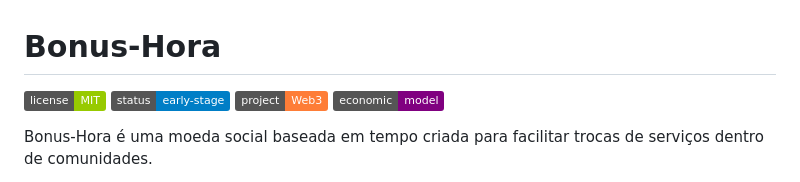
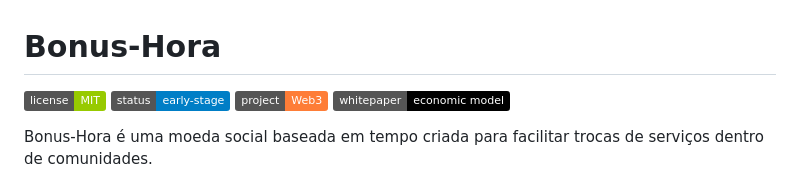
Before and after one commit to bonushora/bonus-hora, a Markdown page: README.md, the part around the change. Drawn GitHub-style; badges without logos.

```diff
--- a/README.md
+++ b/README.md
@@ -3,7 +3,7 @@
 [![License](https://img.shields.io/badge/license-MIT-green)](LICENSE.md)
 [![Status](https://img.shields.io/badge/status-early--stage-blue)](STATUS.md)
 [![Type](https://img.shields.io/badge/project-Web3-orange)](TYPE.md)
-[![Economic Model](https://img.shields.io/badge/economic-model-purple)](ECONOMIC_MODEL.md)
+[![Whitepaper](https://img.shields.io/badge/whitepaper-economic_model-black)](ECONOMIC_MODEL.md)
 
 Bonus-Hora é uma moeda social baseada em tempo criada para facilitar trocas de serviços dentro de comunidades.
 
```
